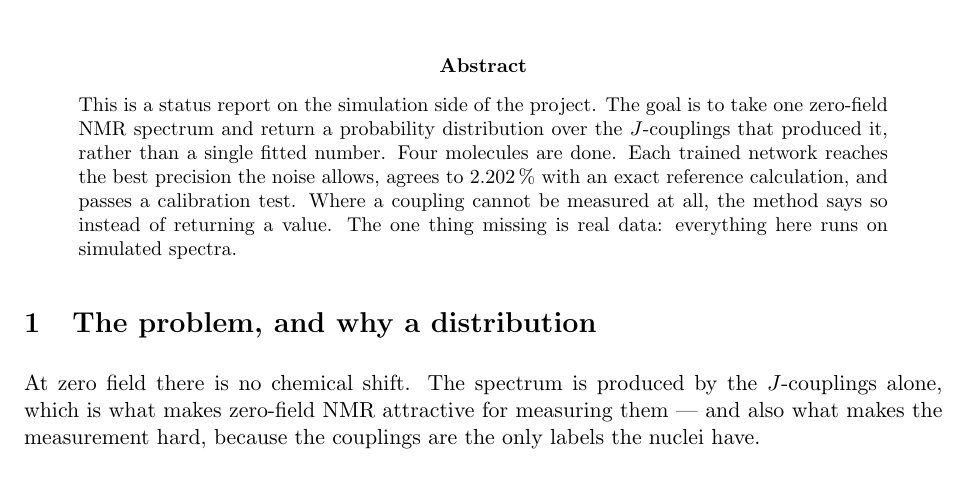
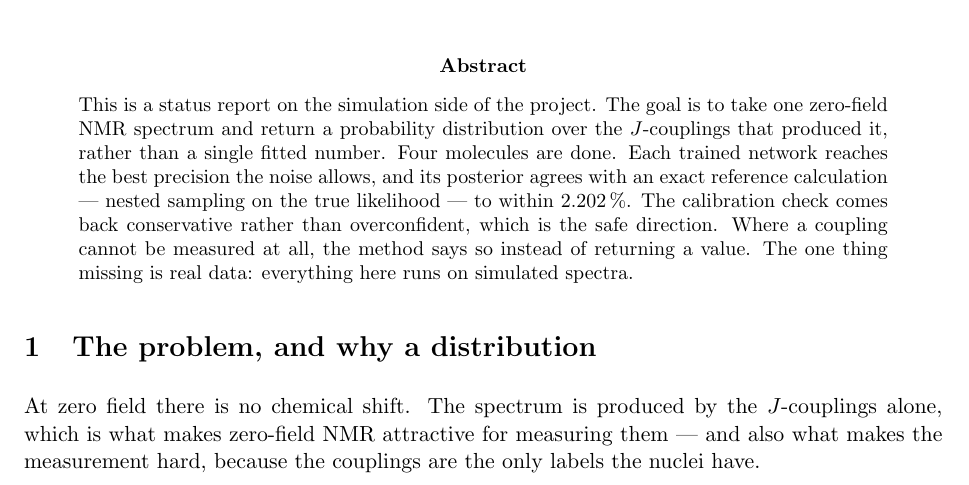
Before and after one commit to Wei-Chen-7/ZULF-Lab, a LaTeX paper (readout.tex, which reads results_macros.tex): part of page 1 of 7, cut so that both start at the same text. Compiled offline with pdfLaTeX.

Commit message:
Rename "agreement" to "rel_difference"; it was the disagreement all along
The store recorded |NPE - nested| / nested under the key `agreement`, so every
document built from it said the network "agrees to 2.202%" -- which reads as
2% agreement, i.e. a disaster, when it means the two methods differ by 2% and
therefore agree closely. A reader hit exactly that misreading in the abstract,
which is the point at which a label stops being a naming quibble.

Renamed through final_check.py, results.py and the store, so the macro is now
\zVsNestedRelDifferencePct and the README row reads "NPE vs nested, relative
difference". The value is untouched -- this is a rename of an already-computed
number, not a recomputation.

The abstract also said the networks "pass a calibration test". They do not,
quite, and not on the parameter that matters: SBC returns the nuisances as
calibrated but the coupling as conservative, its posterior slightly too wide.
Same correction as the one already made to the data-request email, which had
carried the identical overclaim.

Co-Authored-By: Claude Opus 5 <noreply@anthropic.com>
Claude-Session: https://claude.ai/code/session_013FEeCKFRj576ZweqBitzx4

```diff
--- a/readout.tex
+++ b/readout.tex
@@ -40,10 +40,12 @@ This is a status report on the simulation side of the project. The goal is to
 take one zero-field NMR spectrum and return a probability distribution over the
 $J$-couplings that produced it, rather than a single fitted number. Four
 molecules are done. Each trained network reaches the best precision the noise
-allows, agrees to \zVsNestedAgreementPct\,\% with an exact reference
-calculation, and passes a calibration test. Where a coupling cannot be measured
-at all, the method says so instead of returning a value. The one thing missing
-is real data: everything here runs on simulated spectra.
+allows, and its posterior agrees with an exact reference calculation --- nested
+sampling on the true likelihood --- to within
+\zVsNestedRelDifferencePct\,\%. The calibration check comes back conservative
+rather than overconfident, which is the safe direction. Where a coupling cannot
+be measured at all, the method says so instead of returning a value. The one
+thing missing is real data: everything here runs on simulated spectra.
 \end{abstract}
 
 \section{The problem, and why a distribution}
--- a/results_macros.tex
+++ b/results_macros.tex
@@ -109,8 +109,6 @@
 \newcommand{\zTightenBaselineEfficiencyPct}{23.41}
 \newcommand{\zTightenBestEfficiency}{0.3737}
 \newcommand{\zTightenBestEfficiencyPct}{37.37}
-\newcommand{\zVsNestedAgreement}{0.02202}
-\newcommand{\zVsNestedAgreementPct}{2.202}
 \newcommand{\zVsNestedCurvatureVsFisherRel}{1.139\times10^{-6}}
 \newcommand{\zVsNestedEfficiency}{0.2419}
 \newcommand{\zVsNestedEfficiencyPct}{24.19}
@@ -118,3 +116,5 @@
 \newcommand{\zVsNestedLocalMhz}{2.263}
 \newcommand{\zVsNestedNestedMhz}{2.24}
 \newcommand{\zVsNestedNpeMhz}{2.289}
+\newcommand{\zVsNestedRelDifference}{0.02202}
+\newcommand{\zVsNestedRelDifferencePct}{2.202}
```
Also changed, not shown: README.md, readout.pdf, readout.tex (2 more changed lines), 3 other files.
